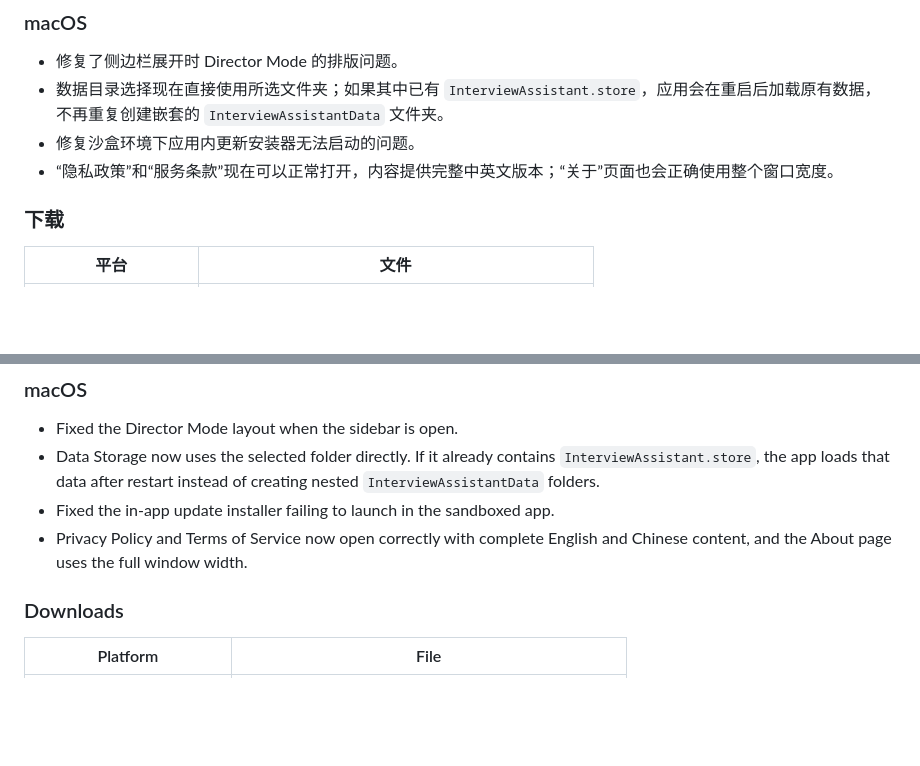
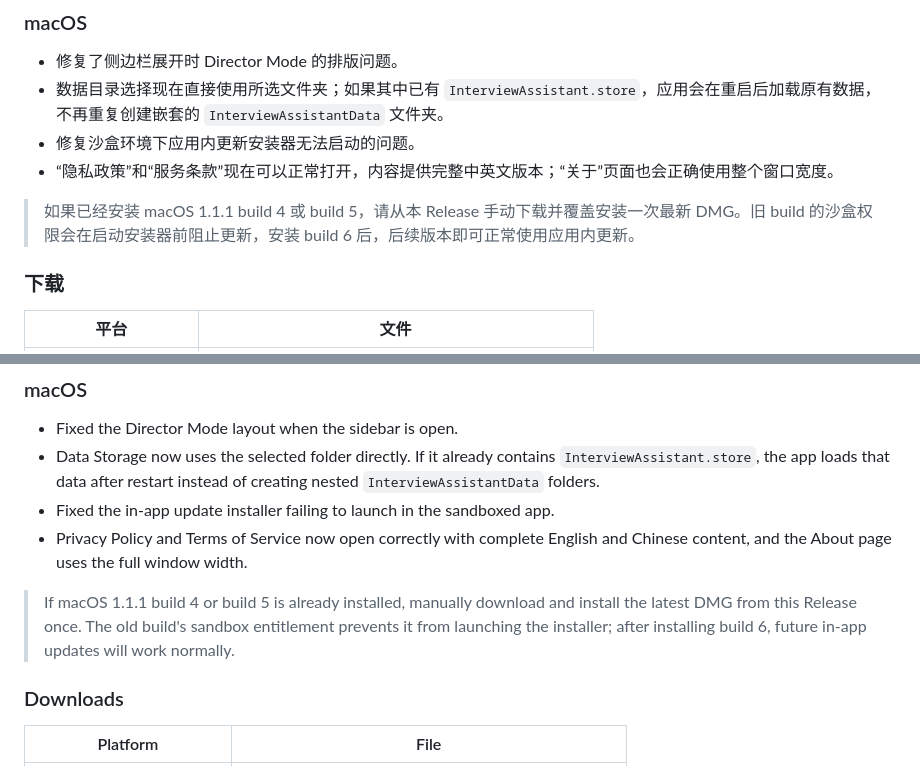
Before and after one commit to pennyzhaozhao/AI-interview-Assistant, a Markdown page: .github/release-notes/v1.1.1.md, 2 parts joined by grey strips. Drawn GitHub-style; blank space fills up the shorter version.

Commit message:
Document macOS update bootstrap

```diff
--- a/.github/release-notes/v1.1.1.md
+++ b/.github/release-notes/v1.1.1.md
@@ -21,6 +21,8 @@
 - 数据目录选择现在直接使用所选文件夹；如果其中已有 `InterviewAssistant.store`，应用会在重启后加载原有数据，不再重复创建嵌套的 `InterviewAssistantData` 文件夹。
 - 修复沙盒环境下应用内更新安装器无法启动的问题。
 - “隐私政策”和“服务条款”现在可以正常打开，内容提供完整中英文版本；“关于”页面也会正确使用整个窗口宽度。
+
+> 如果已经安装 macOS 1.1.1 build 4 或 build 5，请从本 Release 手动下载并覆盖安装一次最新 DMG。旧 build 的沙盒权限会在启动安装器前阻止更新，安装 build 6 后，后续版本即可正常使用应用内更新。
 
 ### 下载
 | 平台 | 文件 |
@@ -55,6 +57,8 @@
 - Fixed the in-app update installer failing to launch in the sandboxed app.
 - Privacy Policy and Terms of Service now open correctly with complete English and Chinese content, and the About page uses the full window width.
 
+> If macOS 1.1.1 build 4 or build 5 is already installed, manually download and install the latest DMG from this Release once. The old build's sandbox entitlement prevents it from launching the installer; after installing build 6, future in-app updates will work normally.
+
 ### Downloads
 | Platform | File |
 | --- | --- |
```
